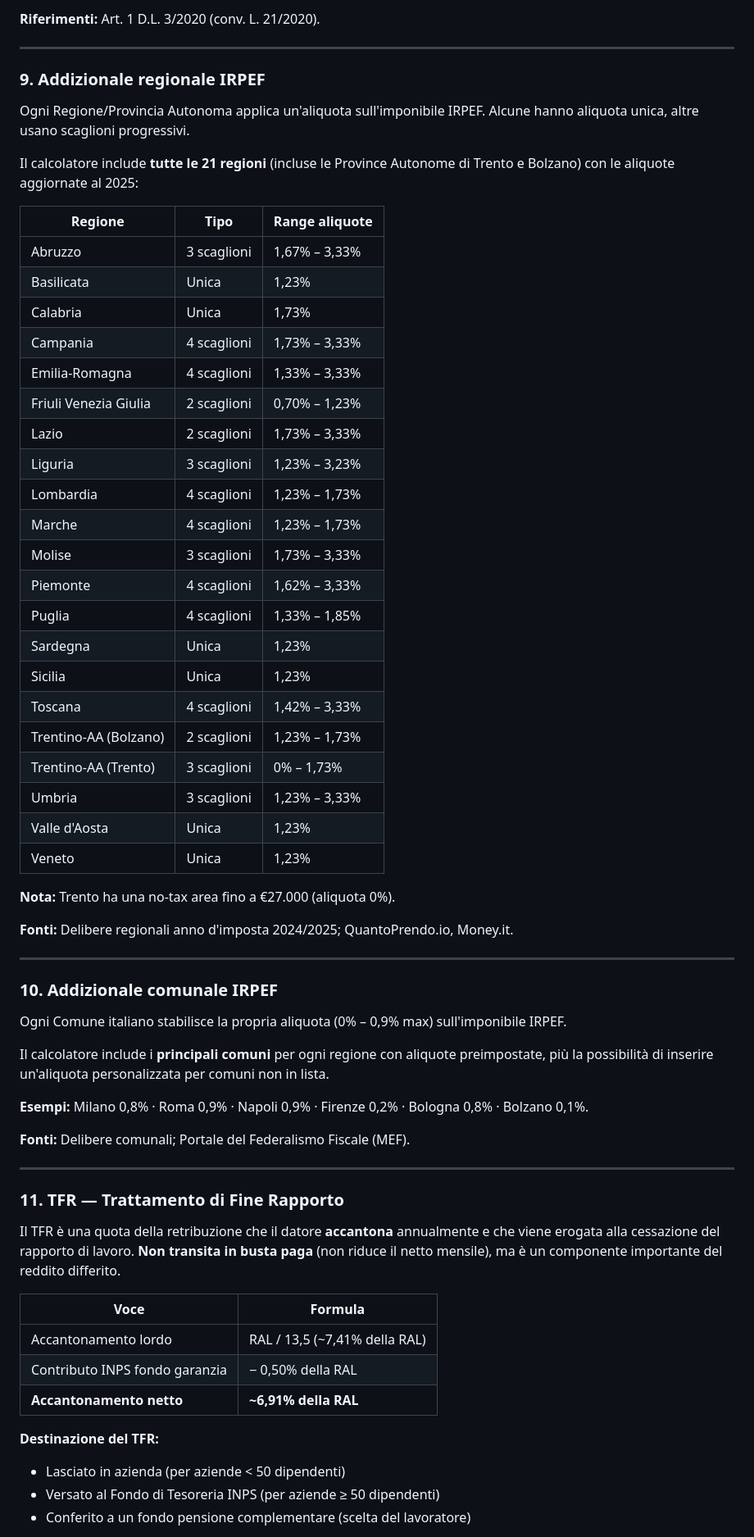
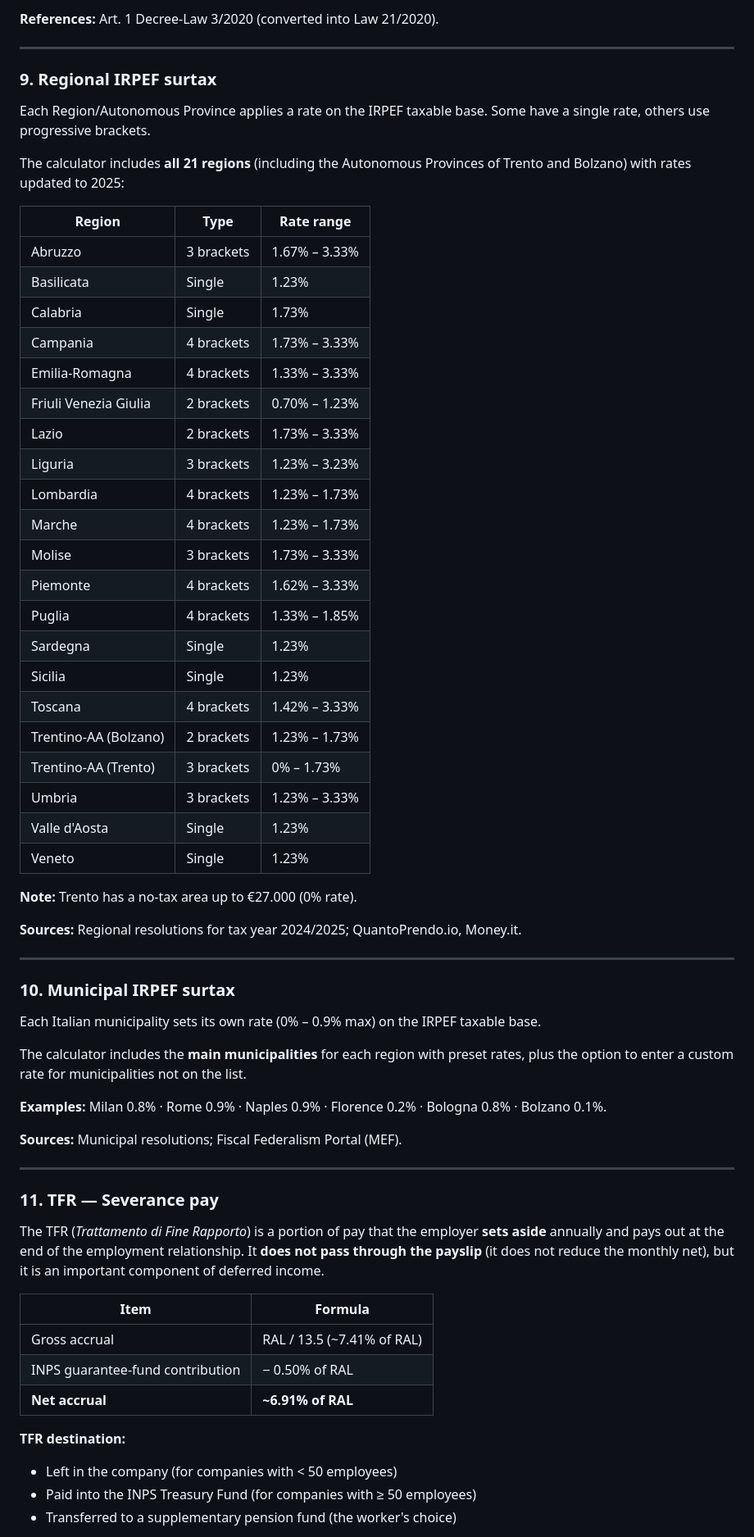
Before and after one commit to Alessandro114/calcolatore-ral-netto, a Markdown page: README.md, the part around one of its changes. Shown at 82% size. GitHub-like rendering.

Commit message:
Translate README to English so the public repo isn't Italian-only
Co-Authored-By: Claude Opus 4.8 <noreply@anthropic.com>

```diff
--- a/README.md
+++ b/README.md
@@ -235,68 +235,68 @@ Spetta a condizione che:
 
-**Riferimenti:** Art. 1 D.L. 3/2020 (conv. L. 21/2020).
+**References:** Art. 1 Decree-Law 3/2020 (converted into Law 21/2020).
 
 ---
 
-### 9. Addizionale regionale IRPEF
+### 9. Regional IRPEF surtax
 
-Ogni Regione/Provincia Autonoma applica un'aliquota sull'imponibile IRPEF. Alcune hanno aliquota unica, altre usano scaglioni progressivi.
+Each Region/Autonomous Province applies a rate on the IRPEF taxable base. Some have a single rate, others use progressive brackets.
 
-Il calcolatore include **tutte le 21 regioni** (incluse le Province Autonome di Trento e Bolzano) con le aliquote aggiornate al 2025:
+The calculator includes **all 21 regions** (including the Autonomous Provinces of Trento and Bolzano) with rates updated to 2025:
 
-| Regione | Tipo | Range aliquote |
+| Region | Type | Rate range |
 |---------|------|----------------|
-| Abruzzo | 3 scaglioni | 1,67% – 3,33% |
-| Basilicata | Unica | 1,23% |
-| Calabria | Unica | 1,73% |
-| Campania | 4 scaglioni | 1,73% – 3,33% |
-| Emilia-Romagna | 4 scaglioni | 1,33% – 3,33% |
-| Friuli Venezia Giulia | 2 scaglioni | 0,70% – 1,23% |
-| Lazio | 2 scaglioni | 1,73% – 3,33% |
-| Liguria | 3 scaglioni | 1,23% – 3,23% |
-| Lombardia | 4 scaglioni | 1,23% – 1,73% |
-| Marche | 4 scaglioni | 1,23% – 1,73% |
-| Molise | 3 scaglioni | 1,73% – 3,33% |
-| Piemonte | 4 scaglioni | 1,62% – 3,33% |
-| Puglia | 4 scaglioni | 1,33% – 1,85% |
-| Sardegna | Unica | 1,23% |
-| Sicilia | Unica | 1,23% |
-| Toscana | 4 scaglioni | 1,42% – 3,33% |
-| Trentino-AA (Bolzano) | 2 scaglioni | 1,23% – 1,73% |
-| Trentino-AA (Trento) | 3 scaglioni | 0% – 1,73% |
-| Umbria | 3 scaglioni | 1,23% – 3,33% |
-| Valle d'Aosta | Unica | 1,23% |
-| Veneto | Unica | 1,23% |
+| Abruzzo | 3 brackets | 1.67% – 3.33% |
+| Basilicata | Single | 1.23% |
+| Calabria | Single | 1.73% |
+| Campania | 4 brackets | 1.73% – 3.33% |
+| Emilia-Romagna | 4 brackets | 1.33% – 3.33% |
+| Friuli Venezia Giulia | 2 brackets | 0.70% – 1.23% |
+| Lazio | 2 brackets | 1.73% – 3.33% |
+| Liguria | 3 brackets | 1.23% – 3.23% |
+| Lombardia | 4 brackets | 1.23% – 1.73% |
+| Marche | 4 brackets | 1.23% – 1.73% |
+| Molise | 3 brackets | 1.73% – 3.33% |
+| Piemonte | 4 brackets | 1.62% – 3.33% |
+| Puglia | 4 brackets | 1.33% – 1.85% |
+| Sardegna | Single | 1.23% |
+| Sicilia | Single | 1.23% |
+| Toscana | 4 brackets | 1.42% – 3.33% |
+| Trentino-AA (Bolzano) | 2 brackets | 1.23% – 1.73% |
+| Trentino-AA (Trento) | 3 brackets | 0% – 1.73% |
+| Umbria | 3 brackets | 1.23% – 3.33% |
+| Valle d'Aosta | Single | 1.23% |
+| Veneto | Single | 1.23% |
 
-**Nota:** Trento ha una no-tax area fino a €27.000 (aliquota 0%).
+**Note:** Trento has a no-tax area up to €27.000 (0% rate).
 
-**Fonti:** Delibere regionali anno d'imposta 2024/2025; QuantoPrendo.io, Money.it.
+**Sources:** Regional resolutions for tax year 2024/2025; QuantoPrendo.io, Money.it.
 
 ---
 
-### 10. Addizionale comunale IRPEF
+### 10. Municipal IRPEF surtax
 
-Ogni Comune italiano stabilisce la propria aliquota (0% – 0,9% max) sull'imponibile IRPEF.
+Each Italian municipality sets its own rate (0% – 0.9% max) on the IRPEF taxable base.
 
-Il calcolatore include i **principali comuni** per ogni regione con aliquote preimpostate, più la possibilità di inserire un'aliquota personalizzata per comuni non in lista.
+The calculator includes the **main municipalities** for each region with preset rates, plus the option to enter a custom rate for municipalities not on the list.
 
-**Esempi:** Milano 0,8% · Roma 0,9% · Napoli 0,9% · Firenze 0,2% · Bologna 0,8% · Bolzano 0,1%.
+**Examples:** Milan 0.8% · Rome 0.9% · Naples 0.9% · Florence 0.2% · Bologna 0.8% · Bolzano 0.1%.
 
-**Fonti:** Delibere comunali; Portale del Federalismo Fiscale (MEF).
+**Sources:** Municipal resolutions; Fiscal Federalism Portal (MEF).
 
 ---
 
-### 11. TFR — Trattamento di Fine Rapporto
+### 11. TFR — Severance pay
 
-Il TFR è una quota della retribuzione che il datore **accantona** annualmente e che viene erogata alla cessazione del rapporto di lavoro. **Non transita in busta paga** (non riduce il netto mensile), ma è un componente importante del reddito differito.
+The TFR (*Trattamento di Fine Rapporto*) is a portion of pay that the employer **sets aside** annually and pays out at the end of the employment relationship. It **does not pass through the payslip** (it does not reduce the monthly net), but it is an important component of deferred income.
 
-| Voce | Formula |
+| Item | Formula |
 |------|---------|
-| Accantonamento lordo | RAL / 13,5 (~7,41% della RAL) |
-| Contributo INPS fondo garanzia | − 0,50% della RAL |
-| **Accantonamento netto** | **~6,91% della RAL** |
+| Gross accrual | RAL / 13.5 (~7.41% of RAL) |
+| INPS guarantee-fund contribution | − 0.50% of RAL |
+| **Net accrual** | **~6.91% of RAL** |
 
-**Destinazione del TFR:**
-- Lasciato in azienda (per aziende < 50 dipendenti)
-- Versato al Fondo di Tesoreria INPS (per aziende ≥ 50 dipendenti)
-- Conferito a un fondo pensione complementare (scelta del lavoratore)
+**TFR destination:**
+- Left in the company (for companies with < 50 employees)
+- Paid into the INPS Treasury Fund (for companies with ≥ 50 employees)
+- Transferred to a supplementary pension fund (the worker's choice)
 
```
Also changed, not shown: other parts of README.md (+194 -194 lines).
